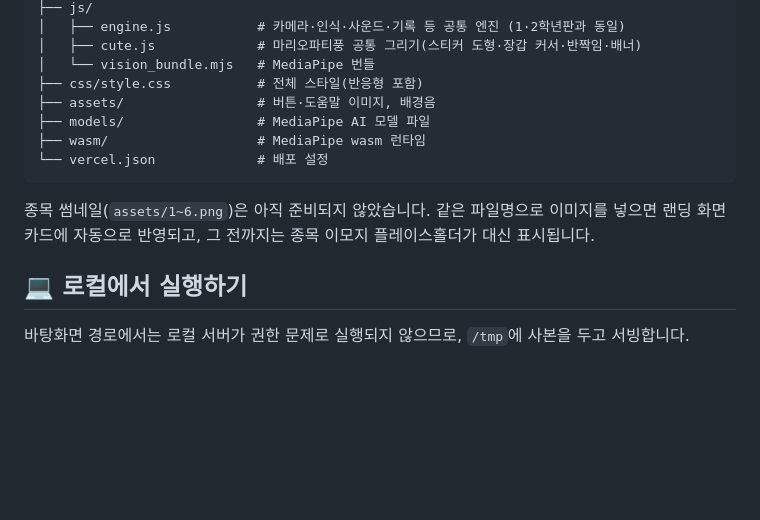
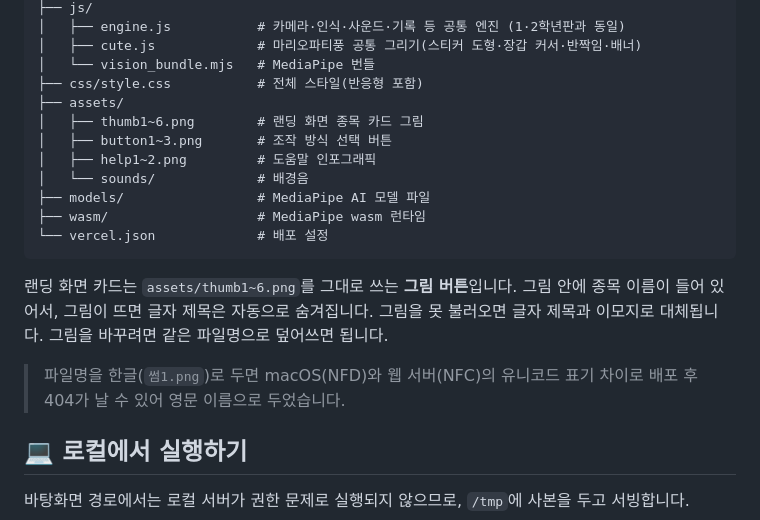
Before and after one commit to lee-eung-suk/motion-math-olympics-3rd, a Markdown page: README.md, the part around the change. GitHub-like rendering; blank space fills up the shorter version.

Commit message:
README 썸네일 설명을 실제 구성에 맞게 정리
Co-Authored-By: Claude Opus 5 <noreply@anthropic.com>

````diff
--- a/README.md
+++ b/README.md
@@ -74,13 +74,19 @@ motion-math-olympics-3rd/
 │   ├── cute.js             # 마리오파티풍 공통 그리기(스티커 도형·장갑 커서·반짝임·배너)
 │   └── vision_bundle.mjs   # MediaPipe 번들
 ├── css/style.css           # 전체 스타일(반응형 포함)
-├── assets/                 # 버튼·도움말 이미지, 배경음
+├── assets/
+│   ├── thumb1~6.png        # 랜딩 화면 종목 카드 그림
+│   ├── button1~3.png       # 조작 방식 선택 버튼
+│   ├── help1~2.png         # 도움말 인포그래픽
+│   └── sounds/             # 배경음
 ├── models/                 # MediaPipe AI 모델 파일
 ├── wasm/                   # MediaPipe wasm 런타임
 └── vercel.json             # 배포 설정
 ```
 
-종목 썸네일(`assets/1~6.png`)은 아직 준비되지 않았습니다. 같은 파일명으로 이미지를 넣으면 랜딩 화면 카드에 자동으로 반영되고, 그 전까지는 종목 이모지 플레이스홀더가 대신 표시됩니다.
+랜딩 화면 카드는 `assets/thumb1~6.png`를 그대로 쓰는 **그림 버튼**입니다. 그림 안에 종목 이름이 들어 있어서, 그림이 뜨면 글자 제목은 자동으로 숨겨집니다. 그림을 못 불러오면 글자 제목과 이모지로 대체됩니다. 그림을 바꾸려면 같은 파일명으로 덮어쓰면 됩니다.
+
+> 파일명을 한글(`썸1.png`)로 두면 macOS(NFD)와 웹 서버(NFC)의 유니코드 표기 차이로 배포 후 404가 날 수 있어 영문 이름으로 두었습니다.
 
 ## 💻 로컬에서 실행하기
 
````
